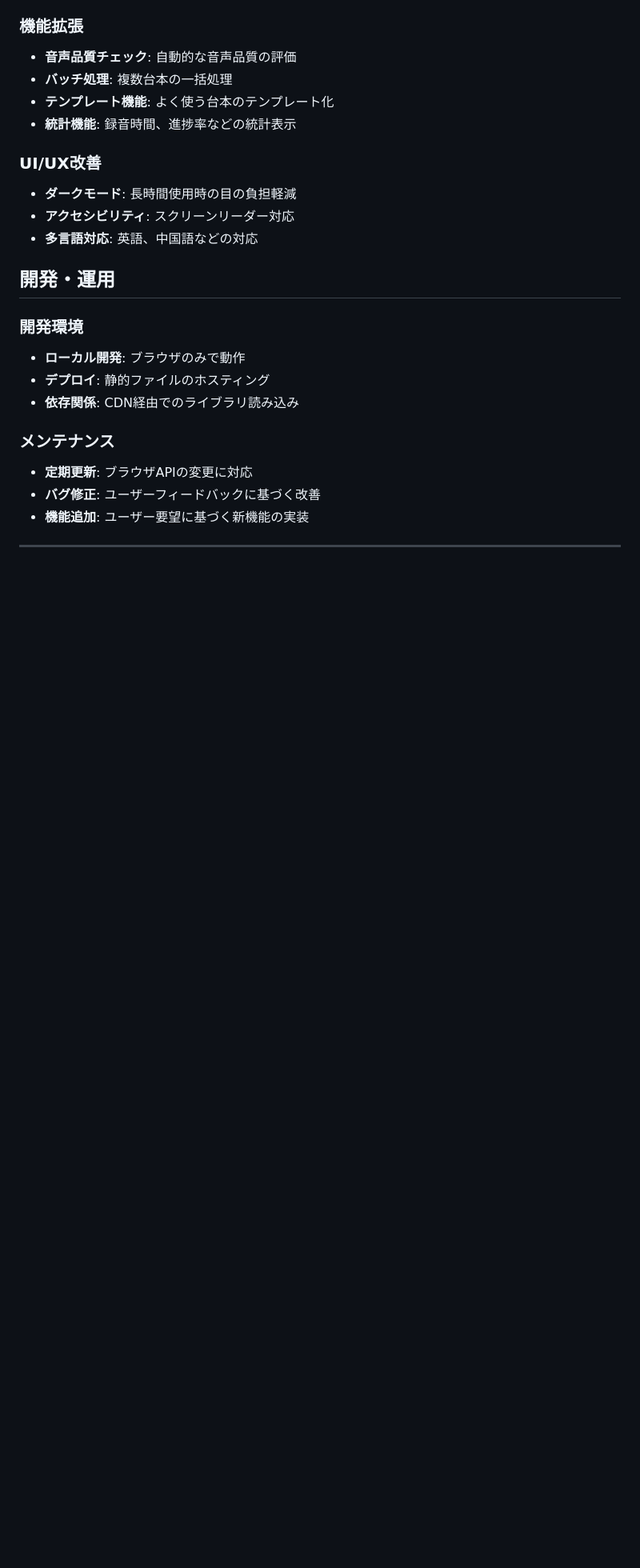
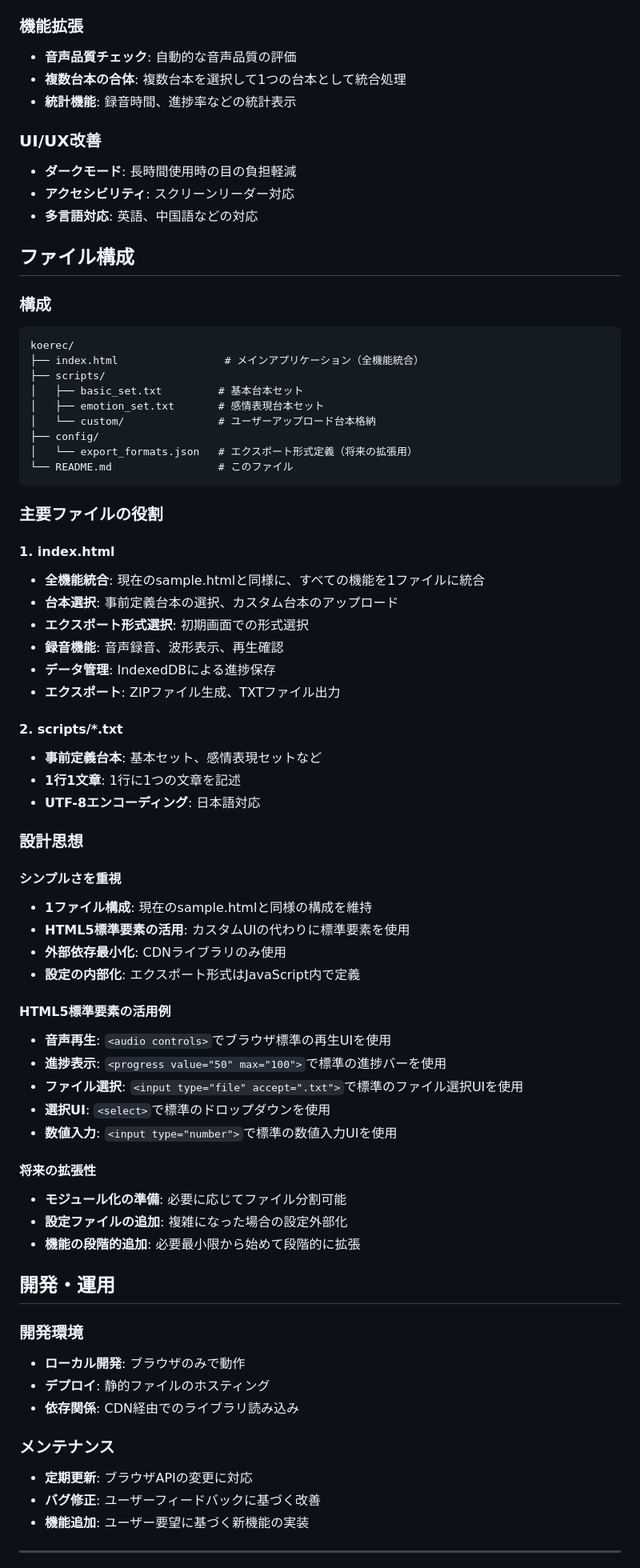
Before and after one commit to MarkN2000/koerec, a Markdown page: README.md, the part around the change printed below. Shown: that part at 80% size. Drawn GitHub-style; blank space fills up the shorter version.

````diff
--- a/README.md
+++ b/README.md
@@ -98,14 +102,63 @@
 
 ### 機能拡張
 - **音声品質チェック**: 自動的な音声品質の評価
-- **バッチ処理**: 複数台本の一括処理
-- **テンプレート機能**: よく使う台本のテンプレート化
+- **複数台本の合体**: 複数台本を選択して1つの台本として統合処理
 - **統計機能**: 録音時間、進捗率などの統計表示
 
 ### UI/UX改善
 - **ダークモード**: 長時間使用時の目の負担軽減
 - **アクセシビリティ**: スクリーンリーダー対応
 - **多言語対応**: 英語、中国語などの対応
+
+## ファイル構成
+
+### 構成
+```
+koerec/
+├── index.html                 # メインアプリケーション（全機能統合）
+├── scripts/
+│   ├── basic_set.txt         # 基本台本セット
+│   ├── emotion_set.txt       # 感情表現台本セット
+│   └── custom/               # ユーザーアップロード台本格納
+├── config/
+│   └── export_formats.json   # エクスポート形式定義（将来の拡張用）
+└── README.md                 # このファイル
+```
+
+### 主要ファイルの役割
+
+#### 1. index.html
+- **全機能統合**: 現在のsample.htmlと同様に、すべての機能を1ファイルに統合
+- **台本選択**: 事前定義台本の選択、カスタム台本のアップロード
+- **エクスポート形式選択**: 初期画面での形式選択
+- **録音機能**: 音声録音、波形表示、再生確認
+- **データ管理**: IndexedDBによる進捗保存
+- **エクスポート**: ZIPファイル生成、TXTファイル出力
+
+#### 2. scripts/*.txt
+- **事前定義台本**: 基本セット、感情表現セットなど
+- **1行1文章**: 1行に1つの文章を記述
+- **UTF-8エンコーディング**: 日本語対応
+
+### 設計思想
+
+#### シンプルさを重視
+- **1ファイル構成**: 現在のsample.htmlと同様の構成を維持
+- **HTML5標準要素の活用**: カスタムUIの代わりに標準要素を使用
+- **外部依存最小化**: CDNライブラリのみ使用
+- **設定の内部化**: エクスポート形式はJavaScript内で定義
+
+#### HTML5標準要素の活用例
+- **音声再生**: `<audio controls>`でブラウザ標準の再生UIを使用
+- **進捗表示**: `<progress value="50" max="100">`で標準の進捗バーを使用
+- **ファイル選択**: `<input type="file" accept=".txt">`で標準のファイル選択UIを使用
+- **選択UI**: `<select>`で標準のドロップダウンを使用
+- **数値入力**: `<input type="number">`で標準の数値入力UIを使用
+
+#### 将来の拡張性
+- **モジュール化の準備**: 必要に応じてファイル分割可能
+- **設定ファイルの追加**: 複雑になった場合の設定外部化
+- **機能の段階的追加**: 必要最小限から始めて段階的に拡張
 
 ## 開発・運用
 
````
Also changed, not shown: other parts of README.md (+18 -6 lines).
